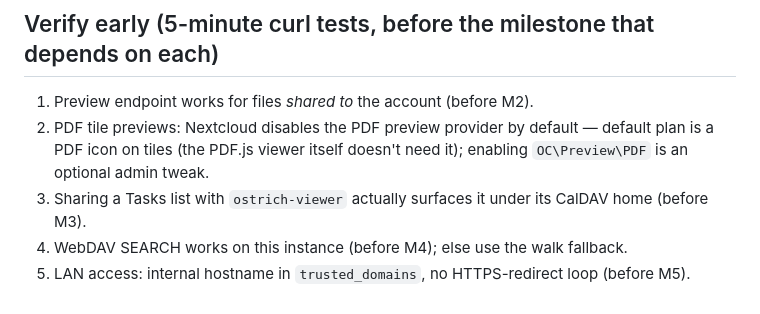
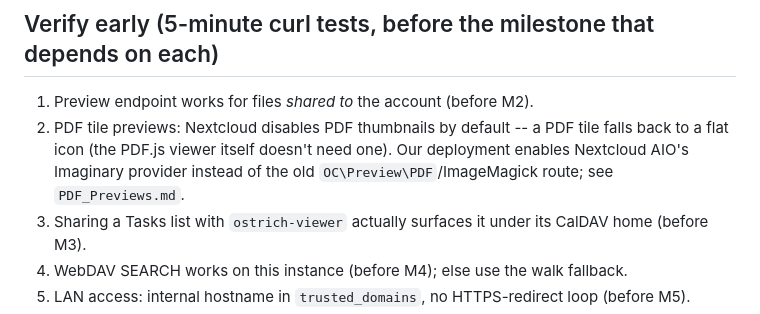
Before and after one commit to seanpk/nextcloud-ostrich-view, a Markdown page: PLAN.md, the part around the change. GitHub-like rendering.

```diff
--- a/PLAN.md
+++ b/PLAN.md
@@ -110,7 +110,7 @@ data/            # runtime: state.json, preview-cache/ (gitignored)
 ## Verify early (5-minute curl tests, before the milestone that depends on each)
 
 1. Preview endpoint works for files *shared to* the account (before M2).
-2. PDF tile previews: Nextcloud disables the PDF preview provider by default — default plan is a PDF icon on tiles (the PDF.js viewer itself doesn't need it); enabling `OC\Preview\PDF` is an optional admin tweak.
+2. PDF tile previews: Nextcloud disables PDF thumbnails by default -- a PDF tile falls back to a flat icon (the PDF.js viewer itself doesn't need one). Our deployment enables Nextcloud AIO's Imaginary provider instead of the old `OC\Preview\PDF`/ImageMagick route; see `PDF_Previews.md`.
 3. Sharing a Tasks list with `ostrich-viewer` actually surfaces it under its CalDAV home (before M3).
 4. WebDAV SEARCH works on this instance (before M4); else use the walk fallback.
 5. LAN access: internal hostname in `trusted_domains`, no HTTPS-redirect loop (before M5).
```
Also changed, not shown: PDF_Previews.md (added, +135 -0 lines), README.md (+19 -16 lines), docs/screenshots/folder.png, docs/screenshots/home.png, docs/screenshots/login.png, docs/screenshots/tasks-full.png, docs/screenshots/tasks-home.png, docs/screenshots/tasks.png, 10 other files.
